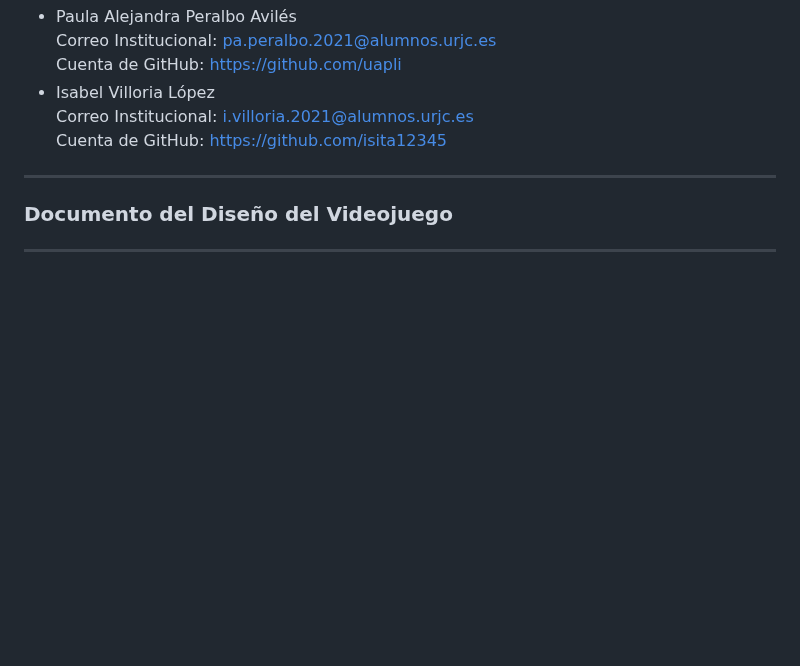
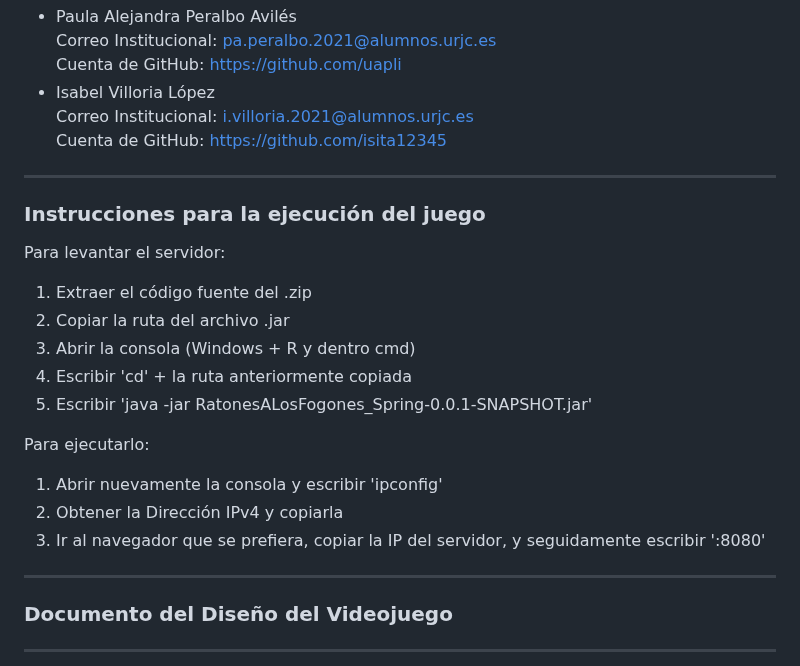
Before and after one commit to pablowht/JER-Grupo3, a Markdown page: README.md, the part around the change. Drawn GitHub-style; blank space fills up the shorter version.

Commit message:
Update README.md
Se ha añadido las instrucciones de ejecución del juego

```diff
--- a/README.md
+++ b/README.md
@@ -16,6 +16,20 @@ Cuenta de GitHub: https://github.com/uapli
 - Isabel Villoria López
 Correo Institucional: i.villoria.2021@alumnos.urjc.es
 Cuenta de GitHub: https://github.com/isita12345
+___
+### Instrucciones para la ejecución del juego ###
+Para levantar el servidor:
+1. Extraer el código fuente del .zip
+2. Copiar la ruta del archivo .jar
+3. Abrir la consola (Windows + R y dentro cmd)
+4. Escribir 'cd' + la ruta anteriormente copiada
+5. Escribir 'java -jar RatonesALosFogones_Spring-0.0.1-SNAPSHOT.jar'
+
+Para ejecutarlo:
+1. Abrir nuevamente la consola y escribir 'ipconfig'
+2. Obtener la Dirección IPv4 y copiarla
+3. Ir al navegador que se prefiera, copiar la IP del servidor, y seguidamente escribir ':8080'
+
 ___
 ### Documento del Diseño del Videojuego ###
 ___
```
